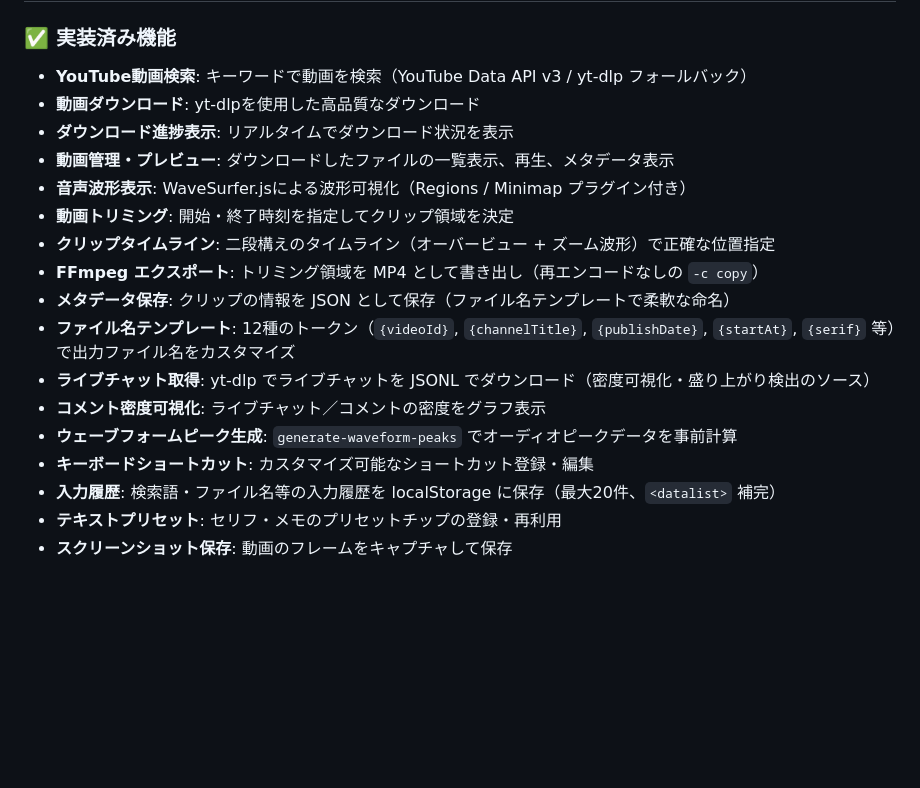
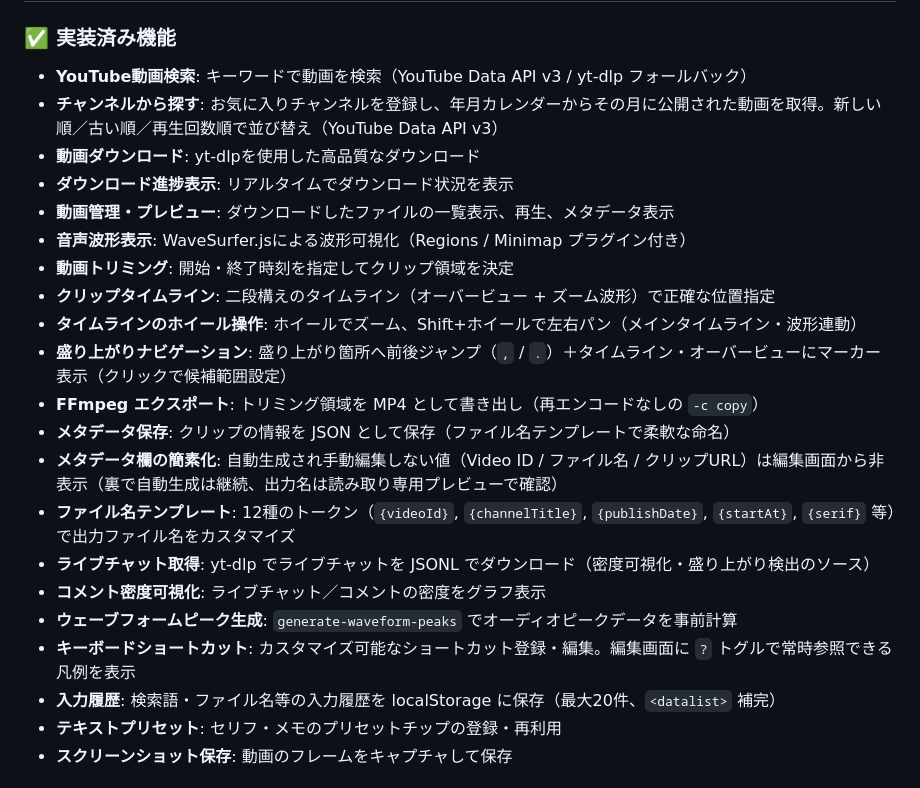
Before and after one commit to furen-button/youtube-clip-tool, a Markdown page: README.md, the part around the change. GitHub-like rendering; blank space fills up the shorter version.

```diff
--- a/README.md
+++ b/README.md
@@ -7,19 +7,23 @@ YouTubeから動画を検索・ダウンロードし、クリップとして切
 ### ✅ 実装済み機能
 
 - **YouTube動画検索**: キーワードで動画を検索（YouTube Data API v3 / yt-dlp フォールバック）
+- **チャンネルから探す**: お気に入りチャンネルを登録し、年月カレンダーからその月に公開された動画を取得。新しい順／古い順／再生回数順で並び替え（YouTube Data API v3）
 - **動画ダウンロード**: yt-dlpを使用した高品質なダウンロード
 - **ダウンロード進捗表示**: リアルタイムでダウンロード状況を表示
 - **動画管理・プレビュー**: ダウンロードしたファイルの一覧表示、再生、メタデータ表示
 - **音声波形表示**: WaveSurfer.jsによる波形可視化（Regions / Minimap プラグイン付き）
 - **動画トリミング**: 開始・終了時刻を指定してクリップ領域を決定
 - **クリップタイムライン**: 二段構えのタイムライン（オーバービュー + ズーム波形）で正確な位置指定
+- **タイムラインのホイール操作**: ホイールでズーム、Shift+ホイールで左右パン（メインタイムライン・波形連動）
+- **盛り上がりナビゲーション**: 盛り上がり箇所へ前後ジャンプ（`,` / `.`）＋タイムライン・オーバービューにマーカー表示（クリックで候補範囲設定）
 - **FFmpeg エクスポート**: トリミング領域を MP4 として書き出し（再エンコードなしの `-c copy`）
 - **メタデータ保存**: クリップの情報を JSON として保存（ファイル名テンプレートで柔軟な命名）
+- **メタデータ欄の簡素化**: 自動生成され手動編集しない値（Video ID / ファイル名 / クリップURL）は編集画面から非表示（裏で自動生成は継続、出力名は読み取り専用プレビューで確認）
 - **ファイル名テンプレート**: 12種のトークン（`{videoId}`, `{channelTitle}`, `{publishDate}`, `{startAt}`, `{serif}` 等）で出力ファイル名をカスタマイズ
 - **ライブチャット取得**: yt-dlp でライブチャットを JSONL でダウンロード（密度可視化・盛り上がり検出のソース）
 - **コメント密度可視化**: ライブチャット／コメントの密度をグラフ表示
 - **ウェーブフォームピーク生成**: `generate-waveform-peaks` でオーディオピークデータを事前計算
-- **キーボードショートカット**: カスタマイズ可能なショートカット登録・編集
+- **キーボードショートカット**: カスタマイズ可能なショートカット登録・編集。編集画面に `?` トグルで常時参照できる凡例を表示
 - **入力履歴**: 検索語・ファイル名等の入力履歴を localStorage に保存（最大20件、`<datalist>` 補完）
 - **テキストプリセット**: セリフ・メモのプリセットチップの登録・再利用
 - **スクリーンショット保存**: 動画のフレームをキャプチャして保存
```
Also changed, not shown: CLAUDE.md (+4 -2 lines).
